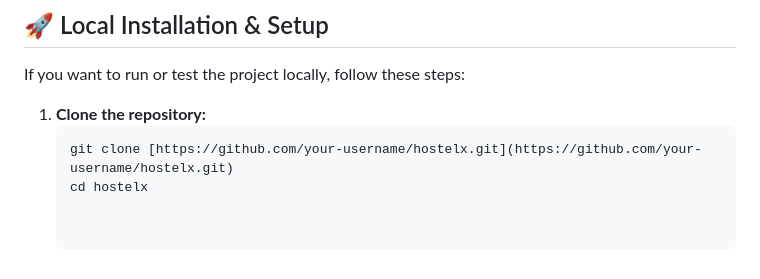
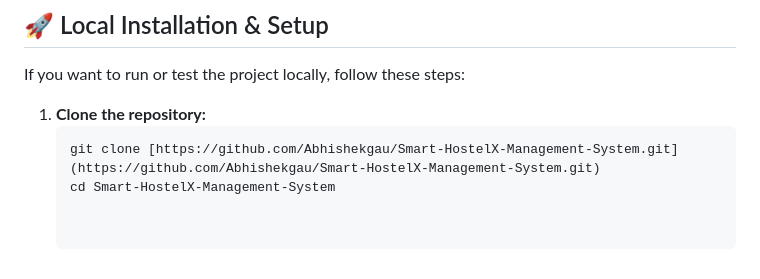
Before and after one commit to Abhishekgau/Smart-HostelX-Management-System, a Markdown page: README.md, the part around one of its changes. Drawn GitHub-style.

````diff
--- a/README.md
+++ b/README.md
@@ -61,5 +61,5 @@ If you want to run or test the project locally, follow these steps:
 
 1. **Clone the repository:**
    ```bash
-   git clone [https://github.com/your-username/hostelx.git](https://github.com/your-username/hostelx.git)
-   cd hostelx
+   git clone [https://github.com/Abhishekgau/Smart-HostelX-Management-System.git](https://github.com/Abhishekgau/Smart-HostelX-Management-System.git)
+   cd Smart-HostelX-Management-System
````
Also changed, not shown: other parts of README.md (+4 -4 lines).
